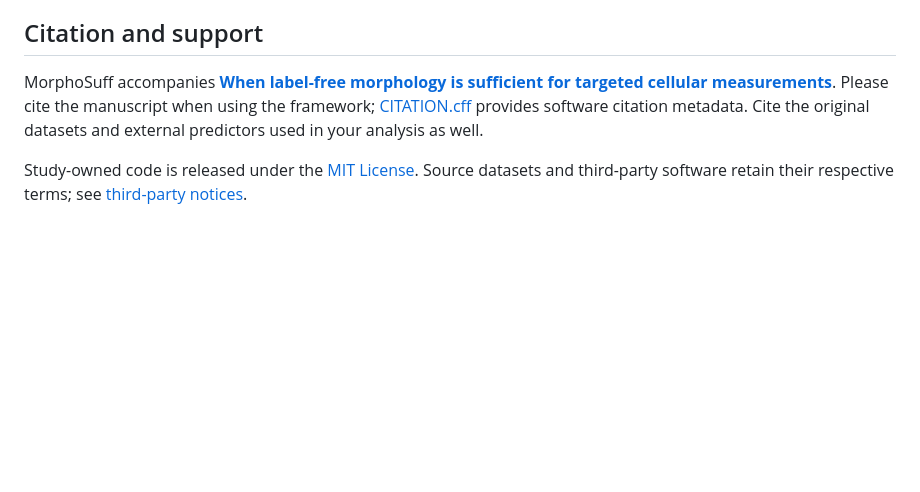
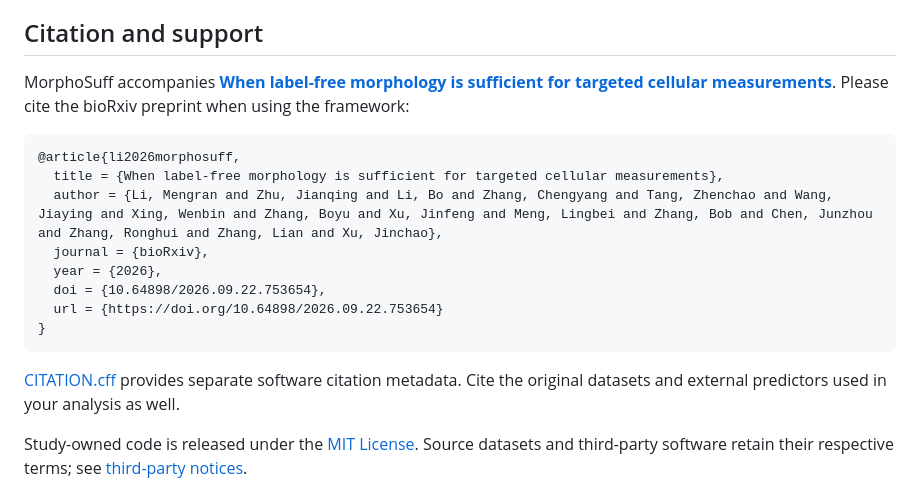
Before and after one commit to limengran98/MorphoSuff, a Markdown page: README.md, the part around one of its changes. Drawn GitHub-style; blank space fills up the shorter version.

Commit message:
docs: cite preprint in README

````diff
--- a/README.md
+++ b/README.md
@@ -312,10 +313,22 @@ arrays and representative fitted states are distributed through the
 ## Citation and support
 
 MorphoSuff accompanies **[When label-free morphology is sufficient for targeted
-cellular measurements](paper/manuscript.pdf)**. Please cite the manuscript when
-using the framework; [CITATION.cff](CITATION.cff) provides software citation
-metadata. Cite the original datasets and external predictors used in your
-analysis as well.
+cellular measurements](https://doi.org/10.64898/2026.09.22.753654)**. Please cite
+the bioRxiv preprint when using the framework:
+
+```bibtex
+@article{li2026morphosuff,
+  title = {When label-free morphology is sufficient for targeted cellular measurements},
+  author = {Li, Mengran and Zhu, Jianqing and Li, Bo and Zhang, Chengyang and Tang, Zhenchao and Wang, Jiaying and Xing, Wenbin and Zhang, Boyu and Xu, Jinfeng and Meng, Lingbei and Zhang, Bob and Chen, Junzhou and Zhang, Ronghui and Zhang, Lian and Xu, Jinchao},
+  journal = {bioRxiv},
+  year = {2026},
+  doi = {10.64898/2026.09.22.753654},
+  url = {https://doi.org/10.64898/2026.09.22.753654}
+}
+```
+
+[CITATION.cff](CITATION.cff) provides separate software citation metadata. Cite
+the original datasets and external predictors used in your analysis as well.
 
 Study-owned code is released under the [MIT License](LICENSE). Source datasets
 and third-party software retain their respective terms;
````
Also changed, not shown: other parts of README.md (+1 -0 lines).
